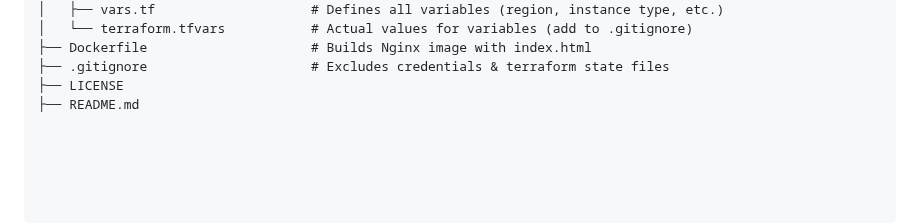
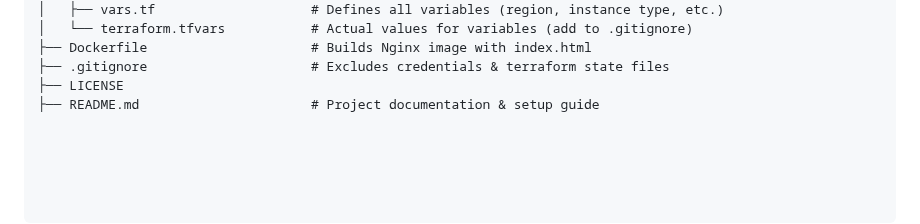
Before and after one commit to deepakraj-dj/aws-ec2-autoscaling-docker, a Markdown page: README.md, the part around the change. Drawn GitHub-style.

```diff
--- a/README.md
+++ b/README.md
@@ -120,7 +120,7 @@ Always run: terraform destroy
 ├── Dockerfile                     # Builds Nginx image with index.html
 ├── .gitignore                     # Excludes credentials & terraform state files
 ├── LICENSE
-├── README.md
+├── README.md                      # Project documentation & setup guide
 
 
 
```
